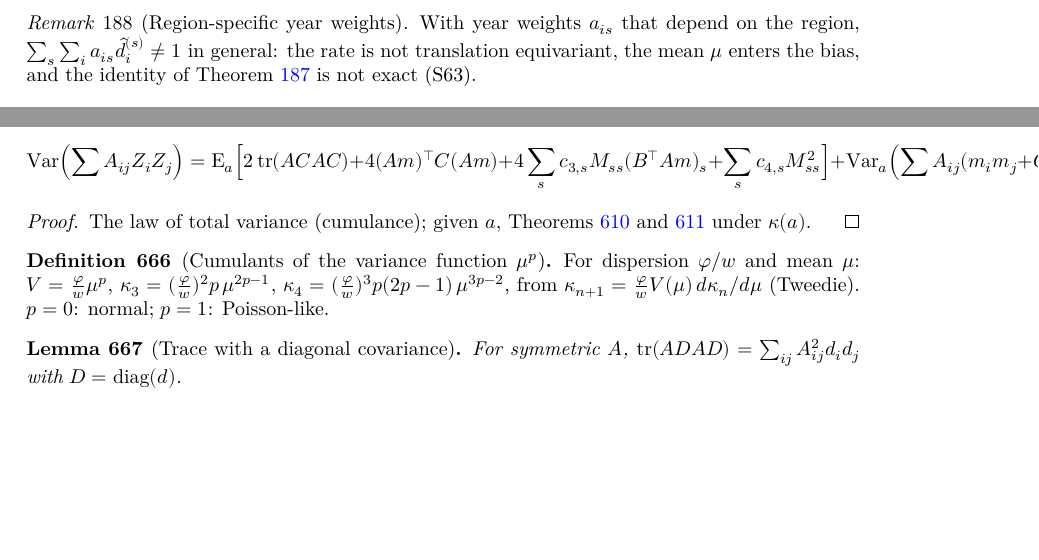
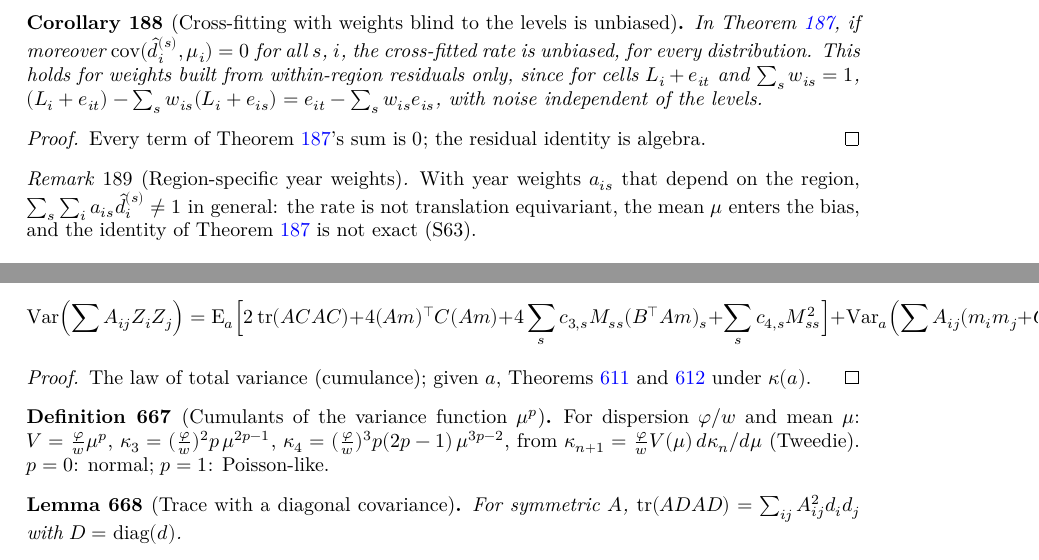
Before and after one commit to mikaelandblom-coder/credible-lean, a LaTeX thesis (blueprint/src/print.tex, which reads blueprint/src/chapters/10-moments.tex): two parts of pages 35 and 103 of 103 before the commit and two parts of pages 35 and 104 of 104 after it, joined at a grey line, cut at the place of the change, the shorter picture padded with empty space. Compiled offline with XeLaTeX.

Commit message:
RandomWeights: cross-fitting with weights blind to the levels is unbiased (integral_crossFit_sub_eq_zero); residuals do not see the level (residual_eq_noise)
Co-Authored-By: Claude Opus 5.5 <noreply@anthropic.com>
Claude-Session: https://claude.ai/code/session_01XPXm15T6GdJvvADnrp6zqg

```diff
--- a/blueprint/src/chapters/10-moments.tex
+++ b/blueprint/src/chapters/10-moments.tex
@@ -590,6 +590,22 @@ Definition~\ref{def:Core_Estimates}.
   the last term $0$ by independence.
 \end{proof}
 
+\begin{corollary}[Cross-fitting with weights blind to the levels is unbiased]\label{cor:Core_crossFit_unbiased}
+  \lean{Credibility.Core.Estimates.integral_crossFit_sub_eq_zero,
+        Credibility.Core.Estimates.residual_eq_noise}
+  \leanok
+  \uses{thm:Core_crossFit_bias}
+  In Theorem~\ref{thm:Core_crossFit_bias}, if moreover $\cov(\hat d^{(s)}_i, \mu_i) = 0$ for all $s$, $i$,
+  the cross-fitted rate is unbiased, for every distribution. This holds for weights built from
+  within-region residuals only, since for cells $L_i + e_{it}$ and $\sum_s w_{is} = 1$,
+  $(L_i + e_{it}) - \sum_s w_{is}(L_i + e_{is}) = e_{it} - \sum_s w_{is}e_{is}$, with noise independent of the levels.
+\end{corollary}
+\begin{proof}
+  \leanok
+  \uses{thm:Core_crossFit_bias}
+  Every term of Theorem~\ref{thm:Core_crossFit_bias}'s sum is $0$; the residual identity is algebra.
+\end{proof}
+
 \begin{remark}[Region-specific year weights]\label{rem:crossFit_region_weights}
   With year weights $a_{is}$ that depend on the region, $\sum_s\sum_i a_{is}\hat d^{(s)}_i \ne 1$ in
   general: the rate is not translation equivariant, the mean $\mu$ enters the bias, and the identity
```
Also changed, not shown: PROGRESS.md (+5 -3 lines), handbook/handbook.tex (+4 -1 lines), notes/blup-credibility-form.md (+3 -0 lines), studies/PLAN.md (+3 -1 lines), 1 other file.
